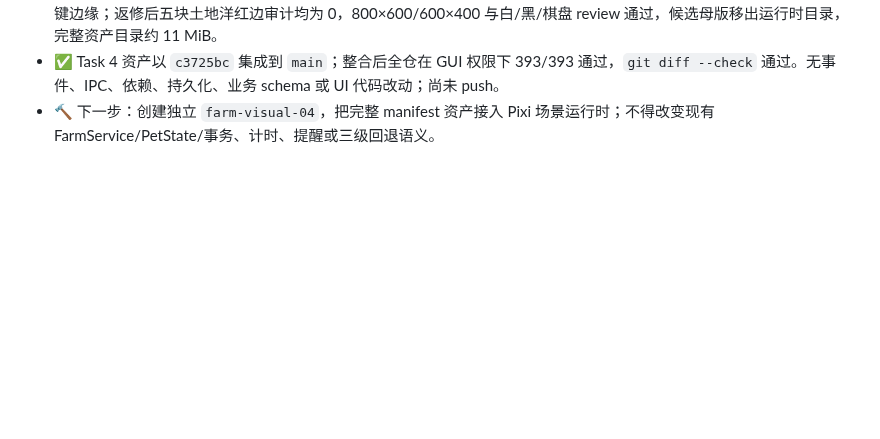
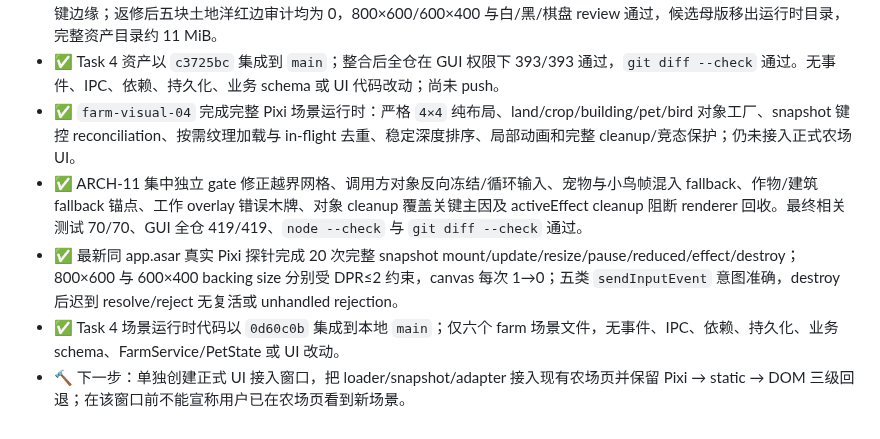
Before and after one commit to qiuku30/desktop-pet, a Markdown page: docs/progress.md, the part around the change. GitHub-like rendering; blank space fills up the shorter version.

Commit message:
docs: record complete farm scene runtime

```diff
--- a/docs/progress.md
+++ b/docs/progress.md
@@ -571,4 +571,8 @@
 - ✅ `farm-art-02` 完成 Task 4 全场景资产：五类土地、六作物各四阶段、三建筑各三级与工作叠层、奶油星团四帧待机、小鸟四帧、八类反馈效果和项目自有对象 fallback；manifest 扩展为 62 条唯一运行时记录，保留 Task 3 所需旧定位合同。
 - ✅ ARCH-11 独立视觉 gate 先后退回土地半透明土芯、旧定位丢失、宠物待机帧缺失、候选母版包体膨胀及五类土地紫色键边缘；返修后五块土地洋红边审计均为 0，800×600/600×400 与白/黑/棋盘 review 通过，候选母版移出运行时目录，完整资产目录约 11 MiB。
 - ✅ Task 4 资产以 `c3725bc` 集成到 `main`；整合后全仓在 GUI 权限下 393/393 通过，`git diff --check` 通过。无事件、IPC、依赖、持久化、业务 schema 或 UI 代码改动；尚未 push。
-- 🔨 下一步：创建独立 `farm-visual-04`，把完整 manifest 资产接入 Pixi 场景运行时；不得改变现有 FarmService/PetState/事务、计时、提醒或三级回退语义。
+- ✅ `farm-visual-04` 完成完整 Pixi 场景运行时：严格 `4×4` 纯布局、land/crop/building/pet/bird 对象工厂、snapshot 键控 reconciliation、按需纹理加载与 in-flight 去重、稳定深度排序、局部动画和完整 cleanup/竞态保护；仍未接入正式农场 UI。
+- ✅ ARCH-11 集中独立 gate 修正越界网格、调用方对象反向冻结/循环输入、宠物与小鸟帧混入 fallback、作物/建筑 fallback 锚点、工作 overlay 错误木牌、对象 cleanup 覆盖关键主因及 activeEffect cleanup 阻断 renderer 回收。最终相关测试 70/70、GUI 全仓 419/419、`node --check` 与 `git diff --check` 通过。
+- ✅ 最新同 app.asar 真实 Pixi 探针完成 20 次完整 snapshot mount/update/resize/pause/reduced/effect/destroy；800×600 与 600×400 backing size 分别受 DPR≤2 约束，canvas 每次 1→0；五类 `sendInputEvent` 意图准确，destroy 后迟到 resolve/reject 无复活或 unhandled rejection。
+- ✅ Task 4 场景运行时代码以 `0d60c0b` 集成到本地 `main`；仅六个 farm 场景文件，无事件、IPC、依赖、持久化、业务 schema、FarmService/PetState 或 UI 改动。
+- 🔨 下一步：单独创建正式 UI 接入窗口，把 loader/snapshot/adapter 接入现有农场页并保留 Pixi → static → DOM 三级回退；在该窗口前不能宣称用户已在农场页看到新场景。
```
Also changed, not shown: PROJECT_BRIEF.md (+5 -4 lines), docs/session-log.md (+2 -1 lines).
